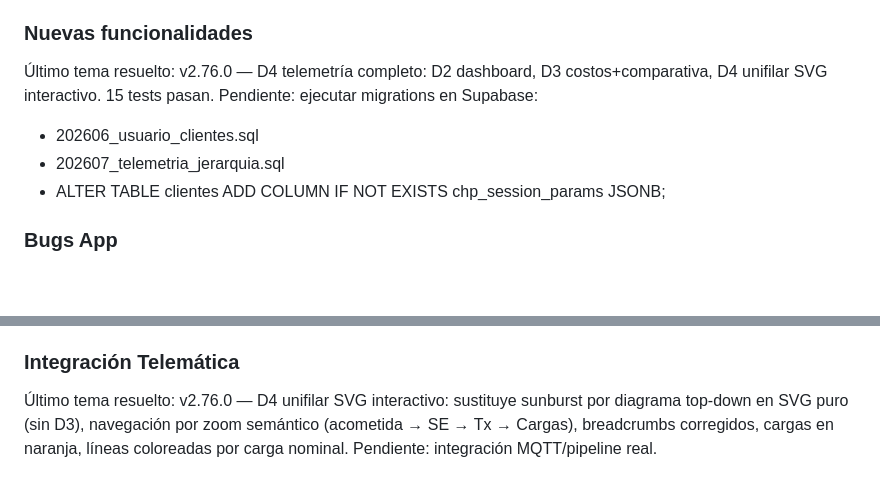
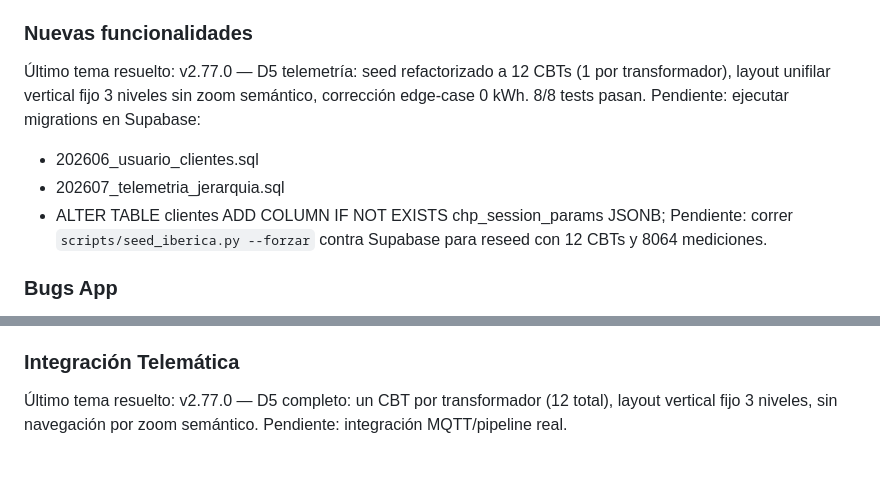
Before and after one commit to manolotoVSCode/appchp, a Markdown page: CLAUDE.md, 2 parts joined by grey strips. Drawn GitHub-style; blank space fills up the shorter version.

Commit message:
chore: actualizar estado CLAUDE.md post v2.77.0

```diff
--- a/CLAUDE.md
+++ b/CLAUDE.md
@@ -311,12 +311,15 @@ Esta sección la mantiene Claude Code. Se actualiza en cada commit.
 Permite retomar cualquier chat sin reconstruir contexto.
 
 ### Nuevas funcionalidades
-Último tema resuelto: v2.76.0 — D4 telemetría completo: D2 dashboard,
-D3 costos+comparativa, D4 unifilar SVG interactivo. 15 tests pasan.
+Último tema resuelto: v2.77.0 — D5 telemetría: seed refactorizado a 12 CBTs
+(1 por transformador), layout unifilar vertical fijo 3 niveles sin zoom
+semántico, corrección edge-case 0 kWh. 8/8 tests pasan.
 Pendiente: ejecutar migrations en Supabase:
   - 202606_usuario_clientes.sql
   - 202607_telemetria_jerarquia.sql
   - ALTER TABLE clientes ADD COLUMN IF NOT EXISTS chp_session_params JSONB;
+Pendiente: correr `scripts/seed_iberica.py --forzar` contra Supabase para
+  reseed con 12 CBTs y 8064 mediciones.
 
 ### Bugs App
 Último tema resuelto: tabla componentes cogeneración con table-layout
@@ -334,8 +337,6 @@ Pendiente: ninguno conocido.
 Pendiente: auditoría de fase 1 al cierre del alcance.
 
 ### Integración Telemática
-Último tema resuelto: v2.76.0 — D4 unifilar SVG interactivo: sustituye
-sunburst por diagrama top-down en SVG puro (sin D3), navegación por zoom
-semántico (acometida → SE → Tx → Cargas), breadcrumbs corregidos, cargas
-en naranja, líneas coloreadas por carga nominal.
+Último tema resuelto: v2.77.0 — D5 completo: un CBT por transformador (12
+total), layout vertical fijo 3 niveles, sin navegación por zoom semántico.
 Pendiente: integración MQTT/pipeline real.
```
